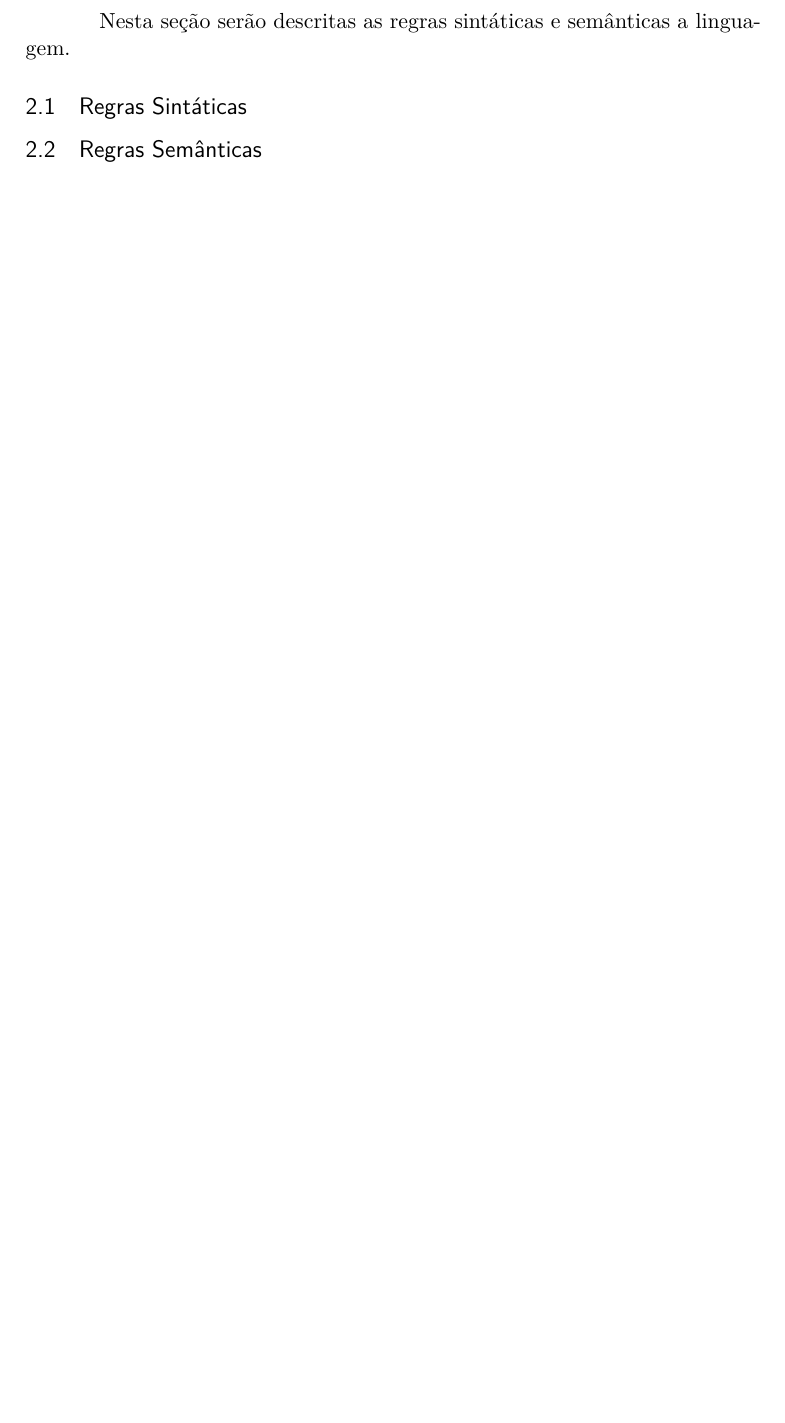
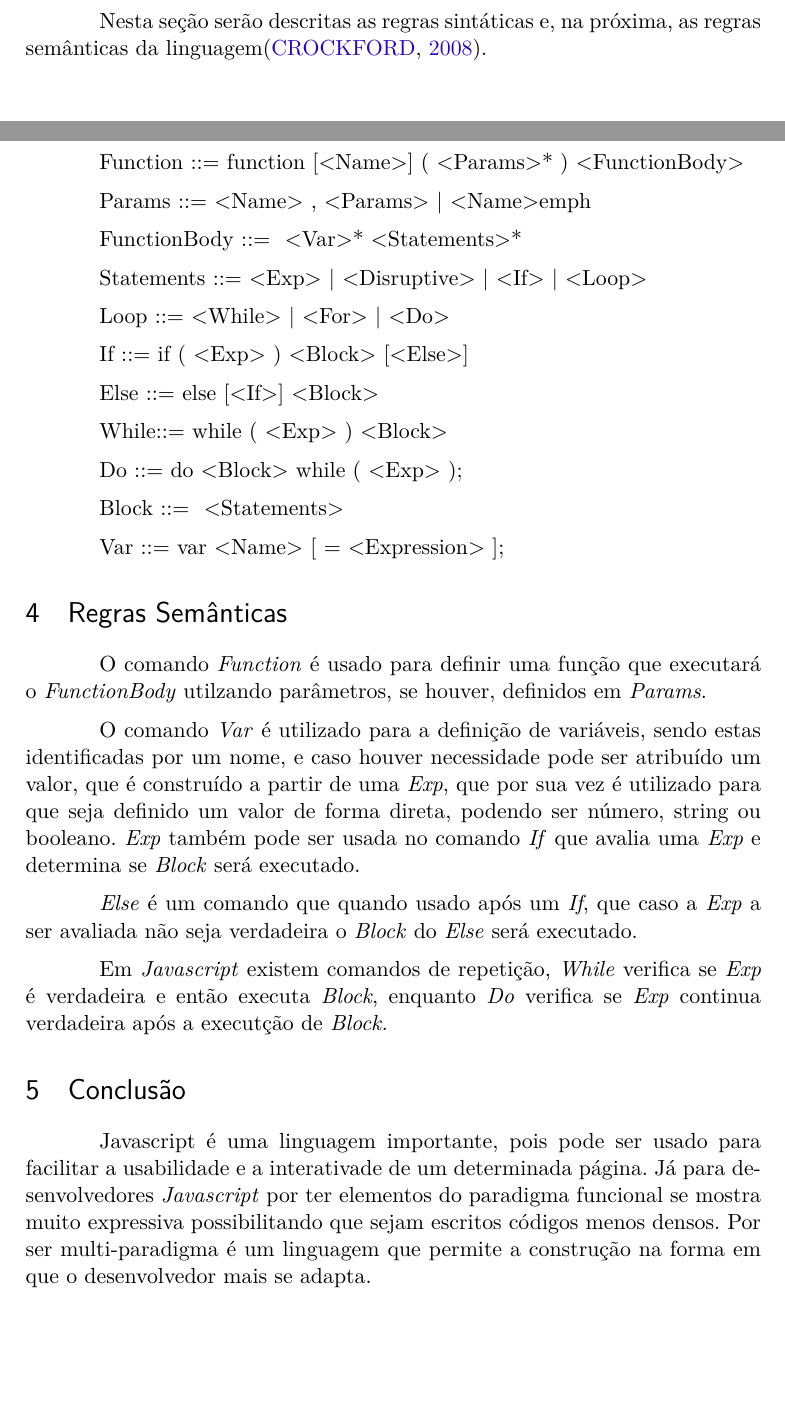
Before and after one commit to PUCRSOpenSource/ead-paradigmas-2015-1, a LaTeX thesis (artigo.tex): part of page 2 of 2 before the commit and two parts of pages 2 and 3 of 4 after it, the two joined at a grey line, cut so that both start at the same text, the shorter picture padded with empty space. Compiled offline with pdfLaTeX.

Commit message:
Final Version o/

```diff
--- a/artigo.tex
+++ b/artigo.tex
@@ -38,7 +38,7 @@
 
 \titulo{Descrição sintática e semântica de uma linguagem de programação}
 \autor{Diego P. da Jornada\thanks{diego.jornada@acad.pucrs.br}\and Milton C. de
-Oliveira\thanks{milton,oliveira@acad.pucrs.br}}
+Oliveira\thanks{milton.oliveira@acad.pucrs.br}}
 
 \definecolor{blue}{RGB}{41,5,195}
 
@@ -110,4 +105,2 @@ Oliveira\thanks{milton,oliveira@acad.pucrs.br}}
-    Nesta seção serão descritas as regras sintáticas e semânticas a linguagem.
-    \subsection{Regras Sintáticas}
+        JavaScript é usado para criar conteúdo web dinâmico e interativo. Tem várias aplicações, incluindo compras pela internet e redes de publicidade.
 
-    \subsection{Regras Semânticas}
@@ -114 +117,40 @@ Oliveira\thanks{milton,oliveira@acad.pucrs.br}}
+        Nesta seção serão descritas as regras sintáticas e, na próxima, as regras semânticas da linguagem\cite{crockford2008javascript}.
+
+        Function ::= function [<Name>] ( <Params>* ) <FunctionBody>
+
+        Params ::=  <Name> , <Params> | <Name>emph
+
+        FunctionBody ::= { <Var>* <Statements>* }
+
+        Statements ::= <Exp> | <Disruptive> |  <If> | <Loop>
+
+        Loop ::= <While> | <For> | <Do>
+
+        If ::= if ( <Exp> ) <Block> [<Else>]
+
+        Else ::= else [<If>] <Block>
+
+        While::= while ( <Exp> ) <Block>
+
+        Do ::= do <Block> while ( <Exp> );
+
+        Block ::= { <Statements> }
+
+        Var ::= var <Name> [ = <Expression> ];
+
+    \section{Regras Semânticas}
+        O comando \emph{Function} é usado para definir uma função que executará o \emph{FunctionBody} utilzando parâmetros, se houver, definidos em \emph{Params}.
+
+        O comando \emph{Var} é utilizado para a definição de variáveis, sendo estas identificadas por um nome, e caso houver necessidade pode ser atribuído um valor, que é construído a partir de uma \emph{Exp}, que por sua vez é utilizado para que seja definido um valor de forma direta, podendo ser número, string ou booleano. \emph{Exp} também pode ser usada no comando \emph{If} que avalia uma \emph{Exp} e determina se \emph{Block} será executado.
+
+        \emph{Else} é um comando que quando usado após um \emph{If}, que caso a \emph{Exp} a ser avaliada não seja verdadeira o \emph{Block} do \emph{Else} será executado.
+
+        Em \emph{Javascript} existem comandos de repetição, \emph{While} verifica se \emph{Exp} é verdadeira e então executa \emph{Block}, enquanto \emph{Do} verifica se \emph{Exp} continua verdadeira após a executção de \emph{Block.}
+
+    \section{Conclusão}
+
+    Javascript é uma linguagem importante, pois pode ser usado para facilitar a usabilidade e a interativade de um determinada página. Já para desenvolvedores \emph{Javascript} por ter elementos do paradigma funcional se mostra muito expressiva possibilitando que sejam escritos códigos menos densos. Por ser multi-paradigma é um linguagem que permite a construção na forma em que o desenvolvedor mais se adapta.
+
+    \bibliography{bib}
+    %\cite{crockford2008javascript}
 \end{document}
```
Also changed, not shown: bib.bib (renamed from abntex2-modelo-references.bib), artigo.tex (33 more changed lines).
